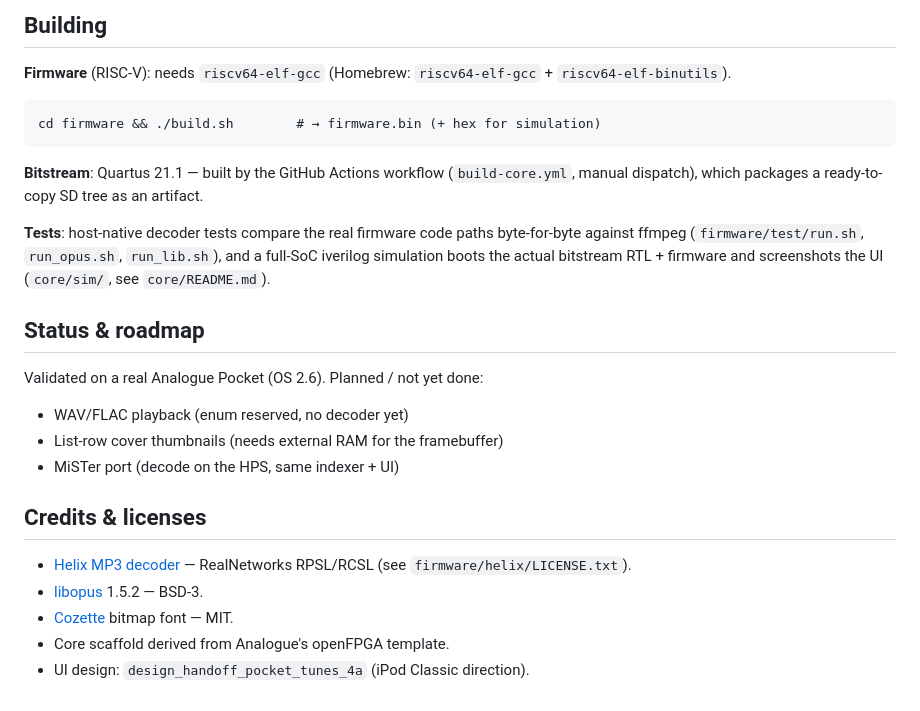
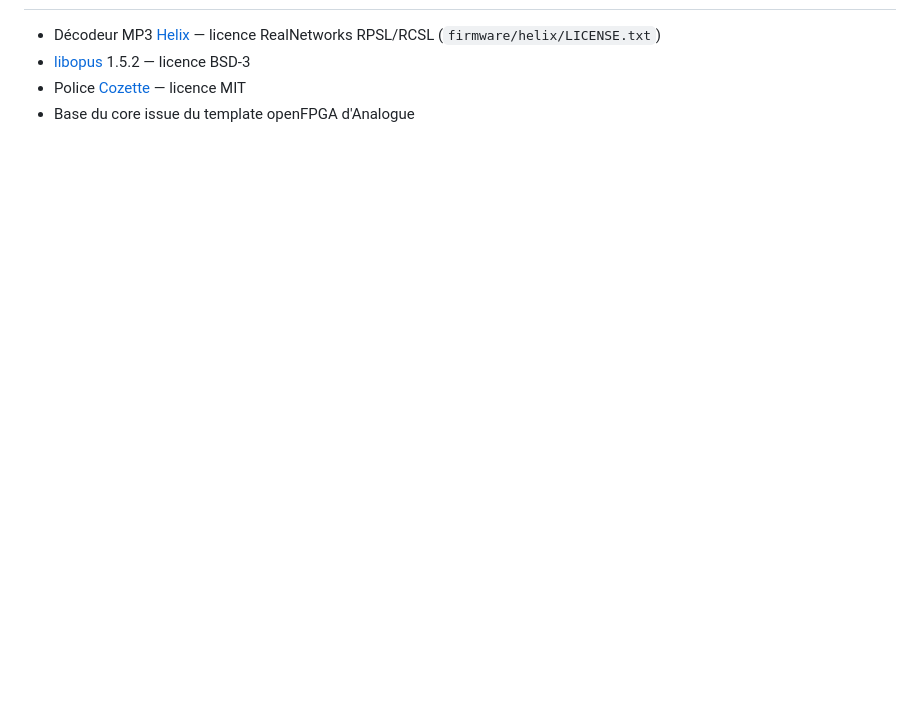
Before and after one commit to IvaliceSolutions/pocket-tunes, a Markdown page: README.md, the part around one of its changes. Drawn GitHub-style; blank space fills up the shorter version.

Commit message:
README en français, ton simple et accessible
Co-Authored-By: Claude Fable 5 <noreply@anthropic.com>

````diff
--- a/README.md
+++ b/README.md
@@ -94,34 +67,5 @@ nothing else. So ([`docs/architecture.md`](docs/architecture.md)):
-## Building
-
-**Firmware** (RISC-V): needs `riscv64-elf-gcc` (Homebrew: `riscv64-elf-gcc` +
-`riscv64-elf-binutils`).
-
-```
-cd firmware && ./build.sh        # → firmware.bin (+ hex for simulation)
-```
-
-**Bitstream**: Quartus 21.1 — built by the GitHub Actions workflow
-(`build-core.yml`, manual dispatch), which packages a ready-to-copy SD tree as
-an artifact.
-
-**Tests**: host-native decoder tests compare the real firmware code paths
-byte-for-byte against ffmpeg (`firmware/test/run.sh`, `run_opus.sh`,
-`run_lib.sh`), and a full-SoC iverilog simulation boots the actual bitstream
-RTL + firmware and screenshots the UI (`core/sim/`, see `core/README.md`).
-
-## Status & roadmap
-
-Validated on a real Analogue Pocket (OS 2.6). Planned / not yet done:
-
-- WAV/FLAC playback (enum reserved, no decoder yet)
-- List-row cover thumbnails (needs external RAM for the framebuffer)
-- MiSTer port (decode on the HPS, same indexer + UI)
-
-## Credits & licenses
-
-- [Helix MP3 decoder](https://en.wikipedia.org/wiki/Helix_Universal_Server)
-  — RealNetworks RPSL/RCSL (see `firmware/helix/LICENSE.txt`).
-- [libopus](https://opus-codec.org) 1.5.2 — BSD-3.
-- [Cozette](https://github.com/the-moonwitch/Cozette) bitmap font — MIT.
-- Core scaffold derived from Analogue's openFPGA template.
-- UI design: `design_handoff_pocket_tunes_4a` (iPod Classic direction).
+- Décodeur MP3 [Helix](https://en.wikipedia.org/wiki/Helix_Universal_Server) —
+  licence RealNetworks RPSL/RCSL (`firmware/helix/LICENSE.txt`)
+- [libopus](https://opus-codec.org) 1.5.2 — licence BSD-3
+- Police [Cozette](https://github.com/the-moonwitch/Cozette) — licence MIT
+- Base du core issue du template openFPGA d'Analogue
````
Also changed, not shown: other parts of README.md (+49 -76 lines).
